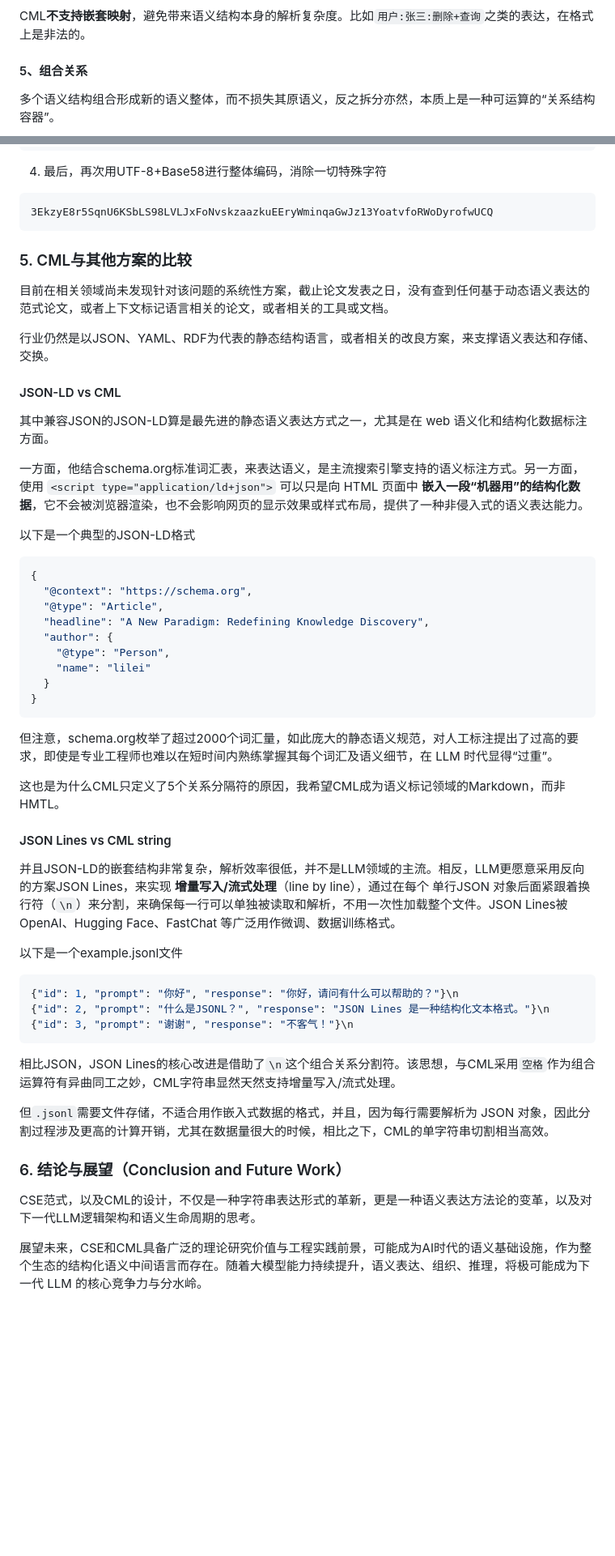
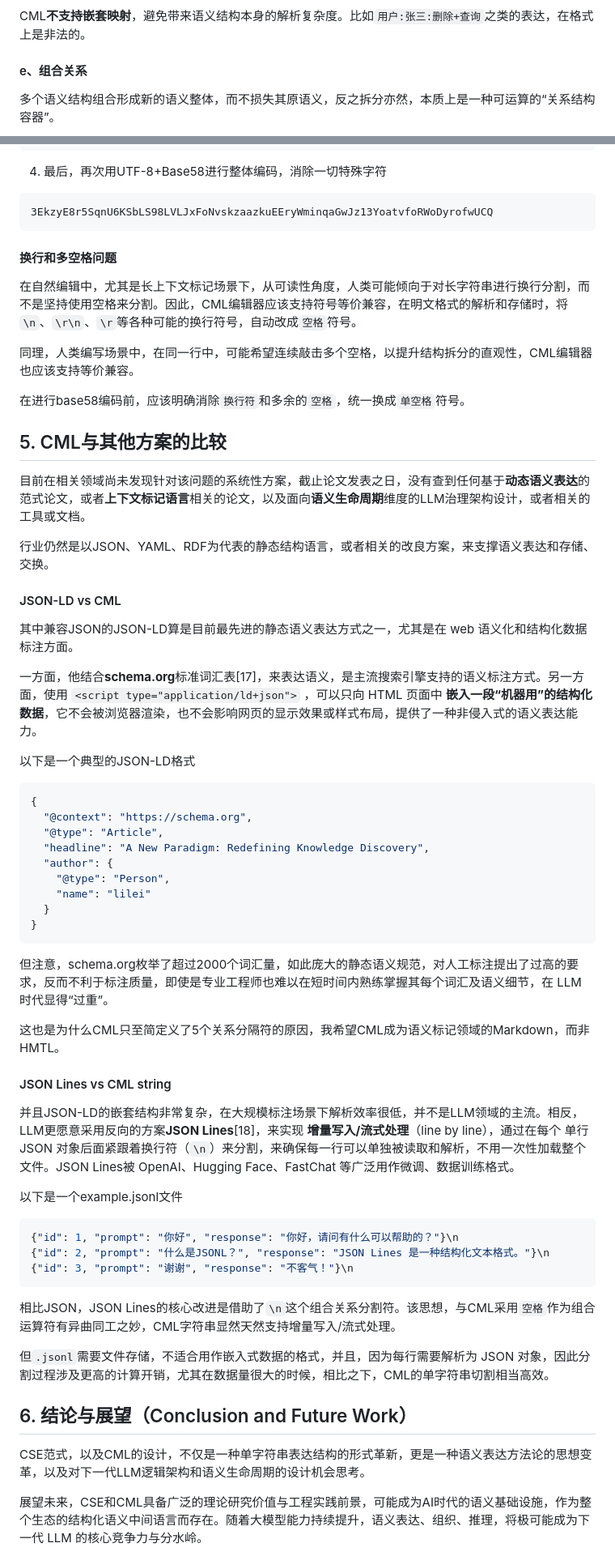
Before and after one commit to ContextMark/CML, a Markdown page: paper/上下文语义表达论文.md, 2 parts joined by grey strips. Shown: that part at 81% size. Drawn GitHub-style; blank space fills up the shorter version.

Commit message:
'CSE范式论文完备'

````diff
--- a/paper/上下文语义表达论文.md
+++ b/paper/上下文语义表达论文.md
@@ -273,7 +277,7 @@ $$
 
 CML**不支持嵌套映射**，避免带来语义结构本身的解析复杂度。比如`用户:张三:删除+查询`之类的表达，在格式上是非法的。
 
-#### 5、组合关系
+#### e、组合关系
 
 多个语义结构组合形成新的语义整体，而不损失其原语义，反之拆分亦然，本质上是一种可运算的“关系结构容器”。
 $$
@@ -399,19 +410,25 @@ zyvFCwFv.zyvFCwFw@zyvFCwFx+zyvFCwFy zyvFCwFz:zyvFCwG1
 3EkzyE8r5SqnU6KSbLS98LVLJxFoNvskzaazkuEEryWminqaGwJz13YoatvfoRWoDyrofwUCQ
 ```
 
+#### 换行和多空格问题
 
+在自然编辑中，尤其是长上下文标记场景下，从可读性角度，人类可能倾向于对长字符串进行换行分割，而不是坚持使用空格来分割。因此，CML编辑器应该支持符号等价兼容，在明文格式的解析和存储时，将`\n`、`\r\n`、`\r`等各种可能的换行符号，自动改成`空格`符号。
 
-### 5. CML与其他方案的比较
+同理，人类编写场景中，在同一行中，可能希望连续敲击多个空格，以提升结构拆分的直观性，CML编辑器也应该支持等价兼容。
 
-目前在相关领域尚未发现针对该问题的系统性方案，截止论文发表之日，没有查到任何基于动态语义表达的范式论文，或者上下文标记语言相关的论文，或者相关的工具或文档。
+在进行base58编码前，应该明确消除`换行符`和多余的`空格`，统一换成`单空格`符号。
+
+## 5. CML与其他方案的比较
+
+目前在相关领域尚未发现针对该问题的系统性方案，截止论文发表之日，没有查到任何基于**动态语义表达**的范式论文，或者**上下文标记语言**相关的论文，以及面向**语义生命周期**维度的LLM治理架构设计，或者相关的工具或文档。
 
 行业仍然是以JSON、YAML、RDF为代表的静态结构语言，或者相关的改良方案，来支撑语义表达和存储、交换。
 
 #### JSON-LD  vs  CML
 
-其中兼容JSON的JSON-LD算是最先进的静态语义表达方式之一，尤其是在 web 语义化和结构化数据标注方面。
+其中兼容JSON的JSON-LD算是目前最先进的静态语义表达方式之一，尤其是在 web 语义化和结构化数据标注方面。
 
-一方面，他结合schema.org标准词汇表，来表达语义，是主流搜索引擎支持的语义标注方式。另一方面，使用 `<script type="application/ld+json">` 可以只是向 HTML 页面中 **嵌入一段“机器用”的结构化数据**，它不会被浏览器渲染，也不会影响网页的显示效果或样式布局，提供了一种非侵入式的语义表达能力。
+一方面，他结合**schema.org**标准词汇表[17]，来表达语义，是主流搜索引擎支持的语义标注方式。另一方面，使用 `<script type="application/ld+json">` ，可以只向 HTML 页面中 **嵌入一段“机器用”的结构化数据**，它不会被浏览器渲染，也不会影响网页的显示效果或样式布局，提供了一种非侵入式的语义表达能力。
 
 以下是一个典型的JSON-LD格式
 
@@ -427,13 +444,13 @@ zyvFCwFv.zyvFCwFw@zyvFCwFx+zyvFCwFy zyvFCwFz:zyvFCwG1
 }
 ```
 
-但注意，schema.org枚举了超过2000个词汇量，如此庞大的静态语义规范，对人工标注提出了过高的要求，即使是专业工程师也难以在短时间内熟练掌握其每个词汇及语义细节，在 LLM 时代显得“过重”。
+但注意，schema.org枚举了超过2000个词汇量，如此庞大的静态语义规范，对人工标注提出了过高的要求，反而不利于标注质量，即使是专业工程师也难以在短时间内熟练掌握其每个词汇及语义细节，在 LLM 时代显得“过重”。
 
-这也是为什么CML只定义了5个关系分隔符的原因，我希望CML成为语义标记领域的Markdown，而非HMTL。
+这也是为什么CML只至简定义了5个关系分隔符的原因，我希望CML成为语义标记领域的Markdown，而非HMTL。
 
 #### JSON Lines    vs  CML string
 
-并且JSON-LD的嵌套结构非常复杂，解析效率很低，并不是LLM领域的主流。相反，LLM更愿意采用反向的方案JSON Lines，来实现 **增量写入/流式处理**（line by line），通过在每个 单行JSON 对象后面紧跟着换行符（`\n`）来分割，来确保每一行可以单独被读取和解析，不用一次性加载整个文件。JSON Lines被 OpenAI、Hugging Face、FastChat 等广泛用作微调、数据训练格式。
+并且JSON-LD的嵌套结构非常复杂，在大规模标注场景下解析效率很低，并不是LLM领域的主流。相反，LLM更愿意采用反向的方案**JSON Lines**[18]，来实现 **增量写入/流式处理**（line by line），通过在每个 单行JSON 对象后面紧跟着换行符（`\n`）来分割，来确保每一行可以单独被读取和解析，不用一次性加载整个文件。JSON Lines被 OpenAI、Hugging Face、FastChat 等广泛用作微调、数据训练格式。
 
 以下是一个example.jsonl文件
 
@@ -449,9 +466,9 @@ zyvFCwFv.zyvFCwFw@zyvFCwFx+zyvFCwFy zyvFCwFz:zyvFCwG1
 
 
 
-### 6. 结论与展望（Conclusion and Future Work）
+## 6. 结论与展望（Conclusion and Future Work）
 
-CSE范式，以及CML的设计，不仅是一种字符串表达形式的革新，更是一种语义表达方法论的变革，以及对下一代LLM逻辑架构和语义生命周期的思考。
+CSE范式，以及CML的设计，不仅是一种单字符串表达结构的形式革新，更是一种语义表达方法论的思想变革，以及对下一代LLM逻辑架构和语义生命周期的设计机会思考。
 
 展望未来，CSE和CML具备广泛的理论研究价值与工程实践前景，可能成为AI时代的语义基础设施，作为整个生态的结构化语义中间语言而存在。随着大模型能力持续提升，语义表达、组织、推理，将极可能成为下一代 LLM 的核心竞争力与分水岭。
 
````
Also changed, not shown: other parts of paper/上下文语义表达论文.md (+81 -28 lines), paper/参考.md (added, +109 -0 lines).
